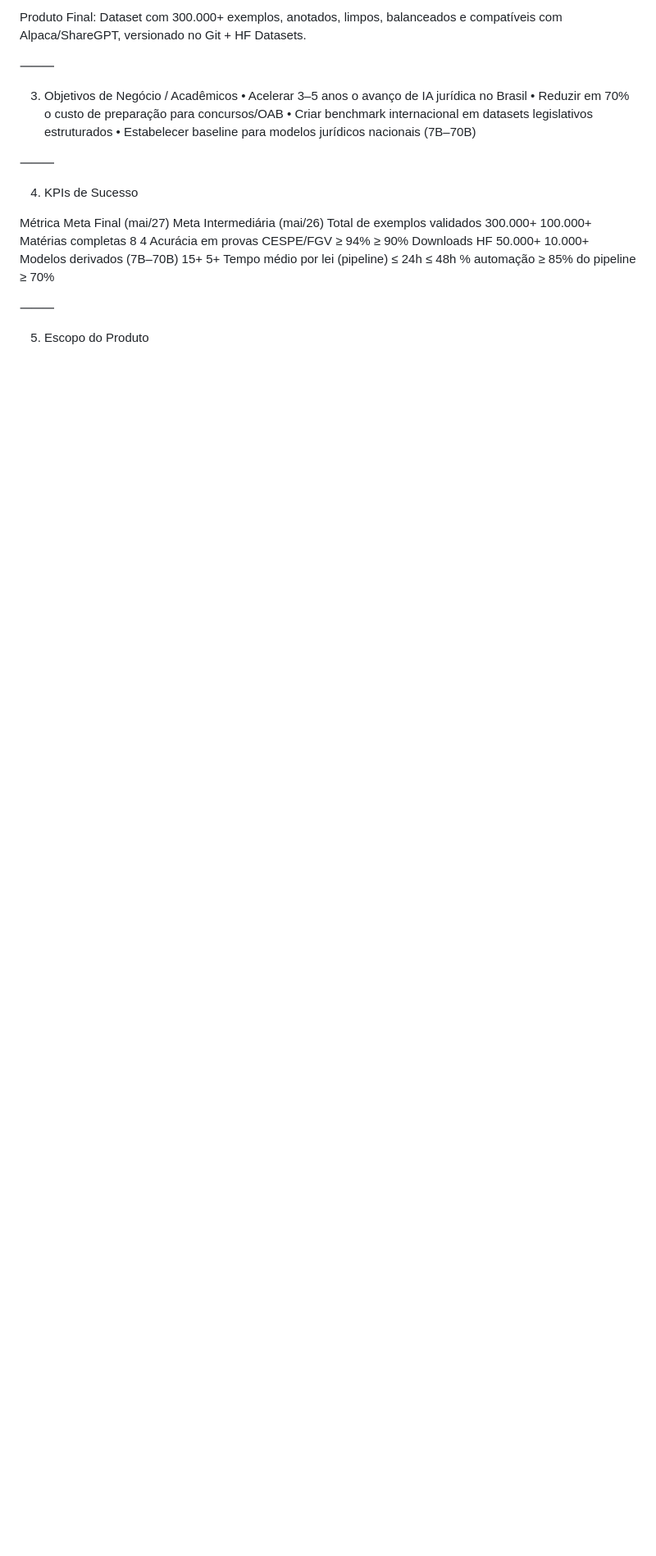
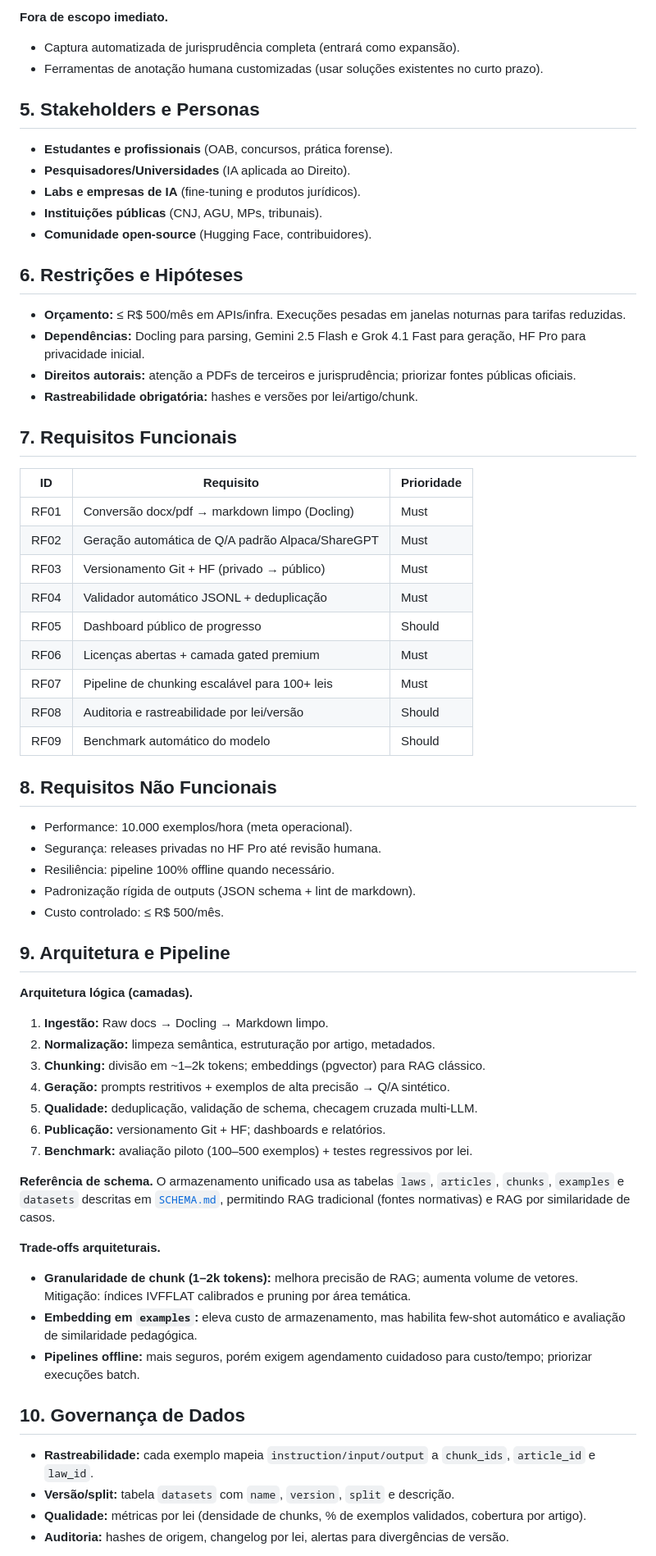
Before and after one commit to prof-ramos/JurDatasetBrasil, a Markdown page: PRD.md, the part around one of its changes. Shown at 82% size. GitHub-like rendering; blank space fills up the shorter version.

```diff
--- a/PRD.md
+++ b/PRD.md
@@ -48,30 +65,61 @@ Criar o dataset jurídico em português mais completo, aberto e auditável do mu
 
-Produto Final:
-Dataset com 300.000+ exemplos, anotados, limpos, balanceados e compatíveis com Alpaca/ShareGPT, versionado no Git + HF Datasets.
+**Fora de escopo imediato.**
+- Captura automatizada de jurisprudência completa (entrará como expansão).
+- Ferramentas de anotação humana customizadas (usar soluções existentes no curto prazo).
 
-⸻
+## 5. Stakeholders e Personas
+- **Estudantes e profissionais** (OAB, concursos, prática forense).
+- **Pesquisadores/Universidades** (IA aplicada ao Direito).
+- **Labs e empresas de IA** (fine-tuning e produtos jurídicos).
+- **Instituições públicas** (CNJ, AGU, MPs, tribunais).
+- **Comunidade open-source** (Hugging Face, contribuidores).
 
-3. Objetivos de Negócio / Acadêmicos
-	•	Acelerar 3–5 anos o avanço de IA jurídica no Brasil
-	•	Reduzir em 70% o custo de preparação para concursos/OAB
-	•	Criar benchmark internacional em datasets legislativos estruturados
-	•	Estabelecer baseline para modelos jurídicos nacionais (7B–70B)
+## 6. Restrições e Hipóteses
+- **Orçamento:** ≤ R$ 500/mês em APIs/infra. Execuções pesadas em janelas noturnas para tarifas reduzidas.
+- **Dependências:** Docling para parsing, Gemini 2.5 Flash e Grok 4.1 Fast para geração, HF Pro para privacidade inicial.
+- **Direitos autorais:** atenção a PDFs de terceiros e jurisprudência; priorizar fontes públicas oficiais.
+- **Rastreabilidade obrigatória:** hashes e versões por lei/artigo/chunk.
 
-⸻
+## 7. Requisitos Funcionais
+| ID | Requisito | Prioridade |
+| --- | --- | --- |
+| RF01 | Conversão docx/pdf → markdown limpo (Docling) | Must |
+| RF02 | Geração automática de Q/A padrão Alpaca/ShareGPT | Must |
+| RF03 | Versionamento Git + HF (privado → público) | Must |
+| RF04 | Validador automático JSONL + deduplicação | Must |
+| RF05 | Dashboard público de progresso | Should |
+| RF06 | Licenças abertas + camada gated premium | Must |
+| RF07 | Pipeline de chunking escalável para 100+ leis | Must |
+| RF08 | Auditoria e rastreabilidade por lei/versão | Should |
+| RF09 | Benchmark automático do modelo | Should |
 
-4. KPIs de Sucesso
+## 8. Requisitos Não Funcionais
+- Performance: 10.000 exemplos/hora (meta operacional).
+- Segurança: releases privadas no HF Pro até revisão humana.
+- Resiliência: pipeline 100% offline quando necessário.
+- Padronização rígida de outputs (JSON schema + lint de markdown).
+- Custo controlado: ≤ R$ 500/mês.
 
-Métrica	Meta Final (mai/27)	Meta Intermediária (mai/26)
-Total de exemplos validados	300.000+	100.000+
-Matérias completas	8	4
-Acurácia em provas CESPE/FGV	≥ 94%	≥ 90%
-Downloads HF	50.000+	10.000+
-Modelos derivados (7B–70B)	15+	5+
-Tempo médio por lei (pipeline)	≤ 24h	≤ 48h
-% automação	≥ 85% do pipeline	≥ 70%
+## 9. Arquitetura e Pipeline
+**Arquitetura lógica (camadas).**
+1. **Ingestão:** Raw docs → Docling → Markdown limpo.
+2. **Normalização:** limpeza semântica, estruturação por artigo, metadados.
+3. **Chunking:** divisão em ~1–2k tokens; embeddings (pgvector) para RAG clássico.
+4. **Geração:** prompts restritivos + exemplos de alta precisão → Q/A sintético.
+5. **Qualidade:** deduplicação, validação de schema, checagem cruzada multi-LLM.
+6. **Publicação:** versionamento Git + HF; dashboards e relatórios.
+7. **Benchmark:** avaliação piloto (100–500 exemplos) + testes regressivos por lei.
 
+**Referência de schema.** O armazenamento unificado usa as tabelas `laws`, `articles`, `chunks`, `examples` e `datasets` descritas em [`SCHEMA.md`](SCHEMA.md), permitindo RAG tradicional (fontes normativas) e RAG por similaridade de casos.
 
-⸻
+**Trade-offs arquiteturais.**
+- **Granularidade de chunk (1–2k tokens):** melhora precisão de RAG; aumenta volume de vetores. Mitigação: índices IVFFLAT calibrados e pruning por área temática.
+- **Embedding em `examples`:** eleva custo de armazenamento, mas habilita few-shot automático e avaliação de similaridade pedagógica.
+- **Pipelines offline:** mais seguros, porém exigem agendamento cuidadoso para custo/tempo; priorizar execuções batch.
 
-5. Escopo do Produto
+## 10. Governança de Dados
+- **Rastreabilidade:** cada exemplo mapeia `instruction/input/output` a `chunk_ids`, `article_id` e `law_id`.
+- **Versão/split:** tabela `datasets` com `name`, `version`, `split` e descrição.
+- **Qualidade:** métricas por lei (densidade de chunks, % de exemplos validados, cobertura por artigo).
+- **Auditoria:** hashes de origem, changelog por lei, alertas para divergências de versão.
 
```
Also changed, not shown: other parts of PRD.md (+90 -199 lines), README.md (+22 -0 lines), SCHEMA.md (added, +205 -0 lines).
